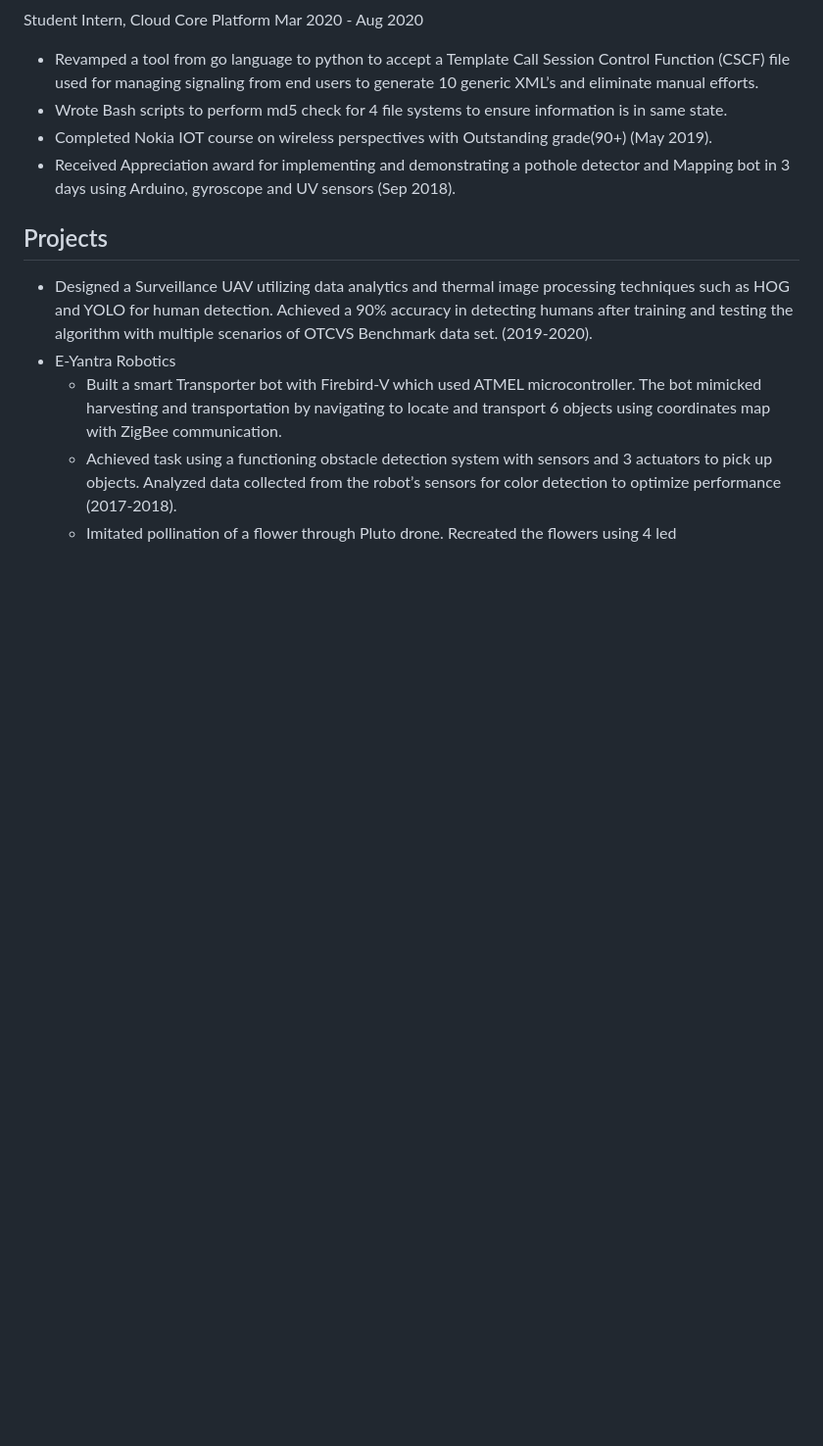
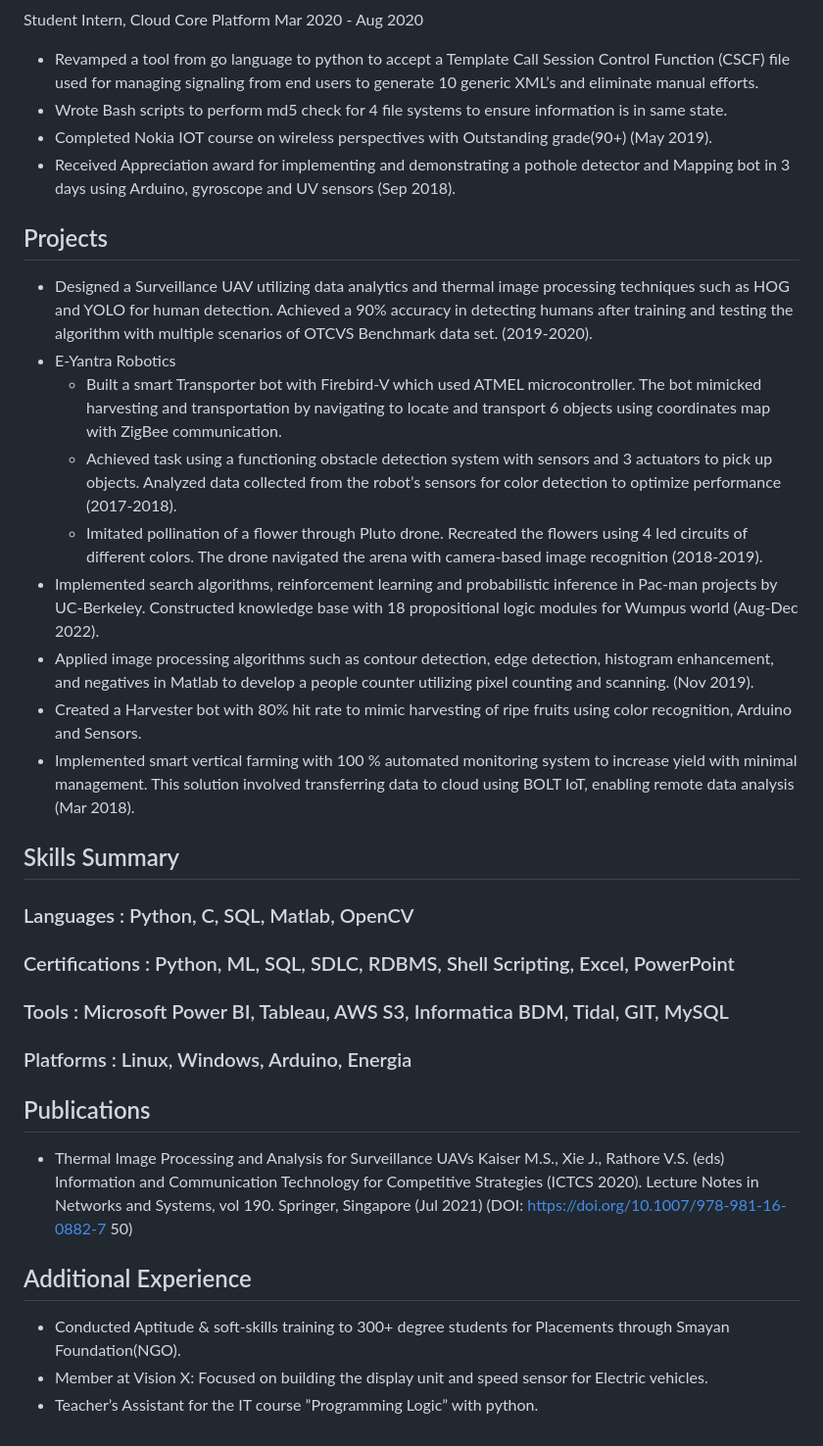
Before and after one commit to aasishtammana/aasishtammana.github.io, a Markdown page: index.md, the part around the change. Shown at 98% size. Rendered like a GitHub page; blank space fills up the shorter version.

Commit message:
Added rest of the projects

```diff
--- a/index.md
+++ b/index.md
@@ -43,4 +43,27 @@ Student Intern, Cloud Core Platform Mar 2020 - Aug 2020
 - E-Yantra Robotics
     - Built a smart Transporter bot with Firebird-V which used ATMEL microcontroller. The bot mimicked harvesting and transportation by navigating to locate and transport 6 objects using coordinates map with ZigBee communication.
     - Achieved task using a functioning obstacle detection system with sensors and 3 actuators to pick up objects. Analyzed data collected from the robot’s sensors for color detection to optimize performance (2017-2018).
-    - Imitated pollination of a flower through Pluto drone. Recreated the flowers using 4 led
+    - Imitated pollination of a flower through Pluto drone. Recreated the flowers using 4 led circuits of different colors. The drone navigated the arena with camera-based image recognition (2018-2019).
+- Implemented search algorithms, reinforcement learning and probabilistic inference in Pac-man projects by UC-Berkeley. Constructed knowledge base with 18 propositional logic modules for Wumpus world (Aug-Dec 2022).
+- Applied image processing algorithms such as contour detection, edge detection, histogram enhancement, and negatives in Matlab to develop a people counter utilizing pixel counting and scanning. (Nov 2019).
+- Created a Harvester bot with 80% hit rate to mimic harvesting of ripe fruits using color recognition, Arduino and Sensors.
+- Implemented smart vertical farming with 100 % automated monitoring system to increase yield with minimal management. This solution involved transferring data to cloud using BOLT IoT, enabling remote data analysis (Mar 2018).
+
+
+## Skills Summary
+
+### Languages : Python, C, SQL, Matlab, OpenCV
+### Certifications : Python, ML, SQL, SDLC, RDBMS, Shell Scripting, Excel, PowerPoint
+### Tools : Microsoft Power BI, Tableau, AWS S3, Informatica BDM, Tidal, GIT, MySQL
+### Platforms : Linux, Windows, Arduino, Energia
+
+## Publications
+
+- Thermal Image Processing and Analysis for Surveillance UAVs Kaiser M.S., Xie J., Rathore V.S. (eds) Information and Communication Technology for Competitive Strategies (ICTCS 2020). Lecture Notes in Networks and Systems, vol 190. Springer, Singapore (Jul 2021) (DOI: https://doi.org/10.1007/978-981-16-0882-7 50)
+
+
+## Additional Experience
+
+- Conducted Aptitude & soft-skills training to 300+ degree students for Placements through Smayan Foundation(NGO).
+- Member at Vision X: Focused on building the display unit and speed sensor for Electric vehicles.
+- Teacher’s Assistant for the IT course ”Programming Logic” with python.
```
